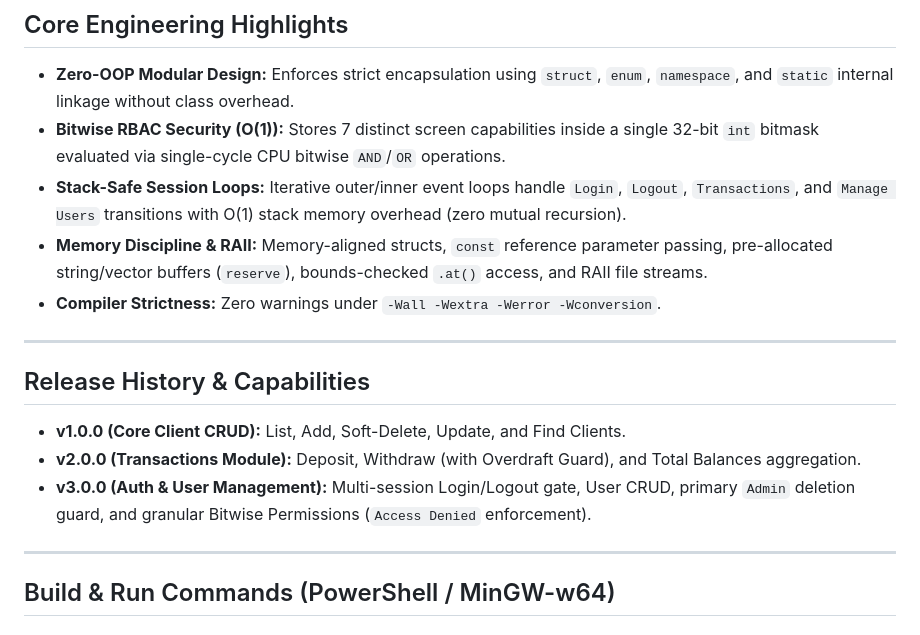
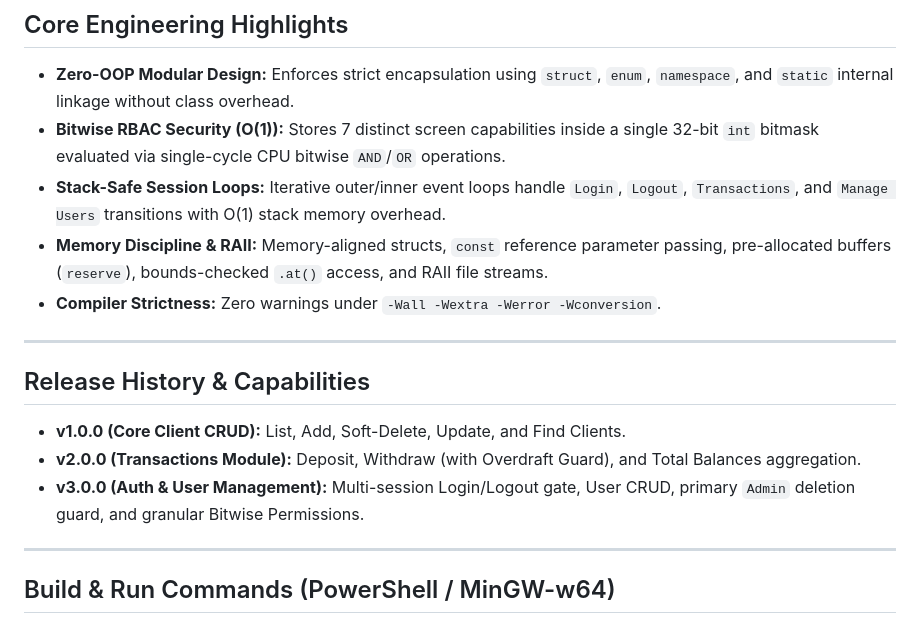
Before and after one commit to Hussien3204/BankSystem-MVC, a Markdown page: README.md, the part around one of its changes. Drawn GitHub-style.

```diff
--- a/README.md
+++ b/README.md
@@ -34,8 +34,8 @@ The codebase strictly separates flat-file persistence, console presentation, and
 
 - **Zero-OOP Modular Design:** Enforces strict encapsulation using `struct`, `enum`, `namespace`, and `static` internal linkage without class overhead.
 - **Bitwise RBAC Security (O(1)):** Stores 7 distinct screen capabilities inside a single 32-bit `int` bitmask evaluated via single-cycle CPU bitwise `AND`/`OR` operations.
-- **Stack-Safe Session Loops:** Iterative outer/inner event loops handle `Login`, `Logout`, `Transactions`, and `Manage Users` transitions with O(1) stack memory overhead (zero mutual recursion).
-- **Memory Discipline & RAII:** Memory-aligned structs, `const` reference parameter passing, pre-allocated string/vector buffers (`reserve`), bounds-checked `.at()` access, and RAII file streams.
+- **Stack-Safe Session Loops:** Iterative outer/inner event loops handle `Login`, `Logout`, `Transactions`, and `Manage Users` transitions with O(1) stack memory overhead.
+- **Memory Discipline & RAII:** Memory-aligned structs, `const` reference parameter passing, pre-allocated buffers (`reserve`), bounds-checked `.at()` access, and RAII file streams.
 - **Compiler Strictness:** Zero warnings under `-Wall -Wextra -Werror -Wconversion`.
 
 ---
@@ -44,7 +44,7 @@ The codebase strictly separates flat-file persistence, console presentation, and
 
 - **v1.0.0 (Core Client CRUD):** List, Add, Soft-Delete, Update, and Find Clients.
 - **v2.0.0 (Transactions Module):** Deposit, Withdraw (with Overdraft Guard), and Total Balances aggregation.
-- **v3.0.0 (Auth & User Management):** Multi-session Login/Logout gate, User CRUD, primary `Admin` deletion guard, and granular Bitwise Permissions (`Access Denied` enforcement).
+- **v3.0.0 (Auth & User Management):** Multi-session Login/Logout gate, User CRUD, primary `Admin` deletion guard, and granular Bitwise Permissions.
 
 ---
 
```
Also changed, not shown: other parts of README.md (+4 -4 lines), docs/screenshots/1.png (added), docs/screenshots/2.png (added), docs/screenshots/3.png (added).
